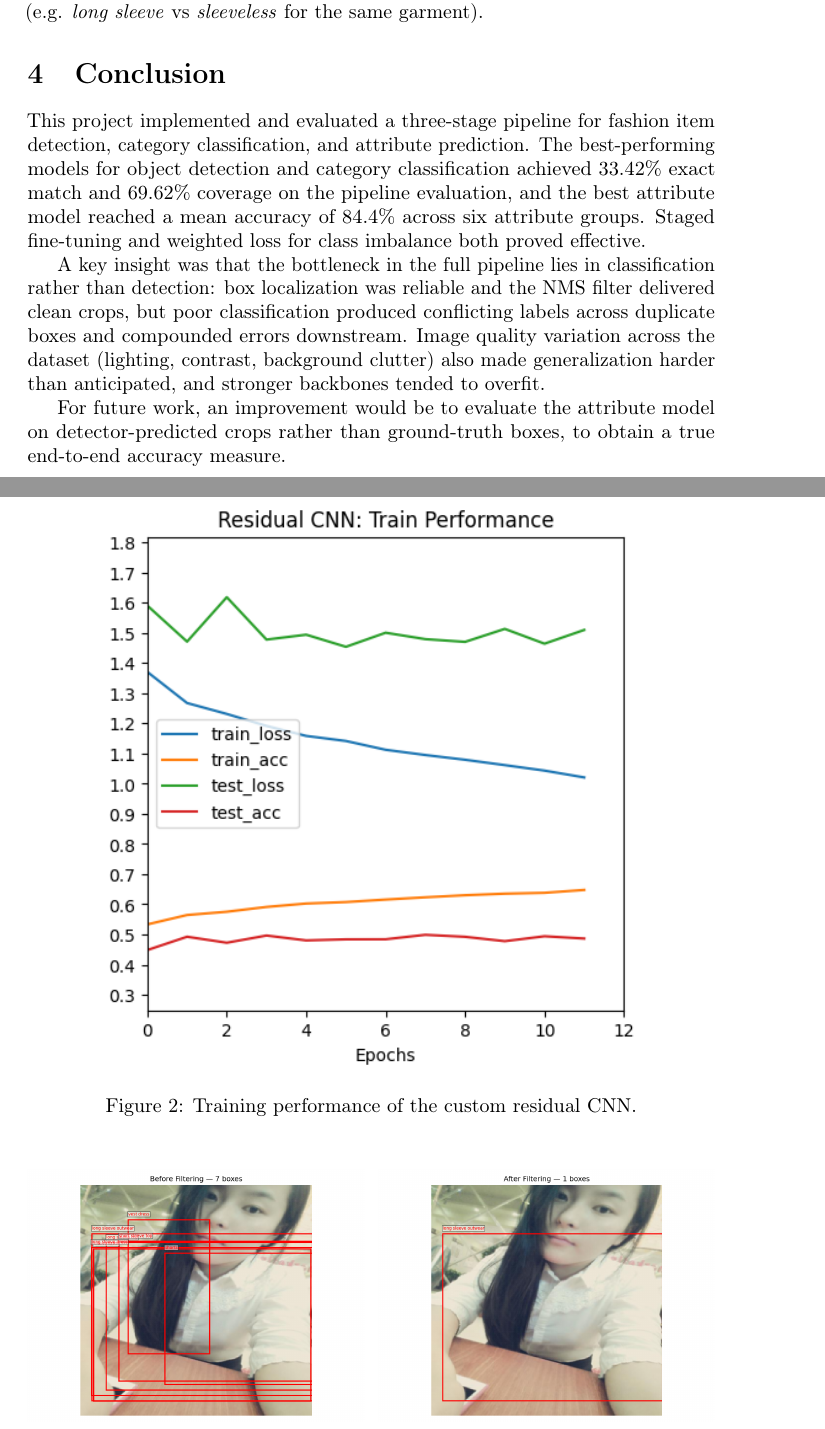
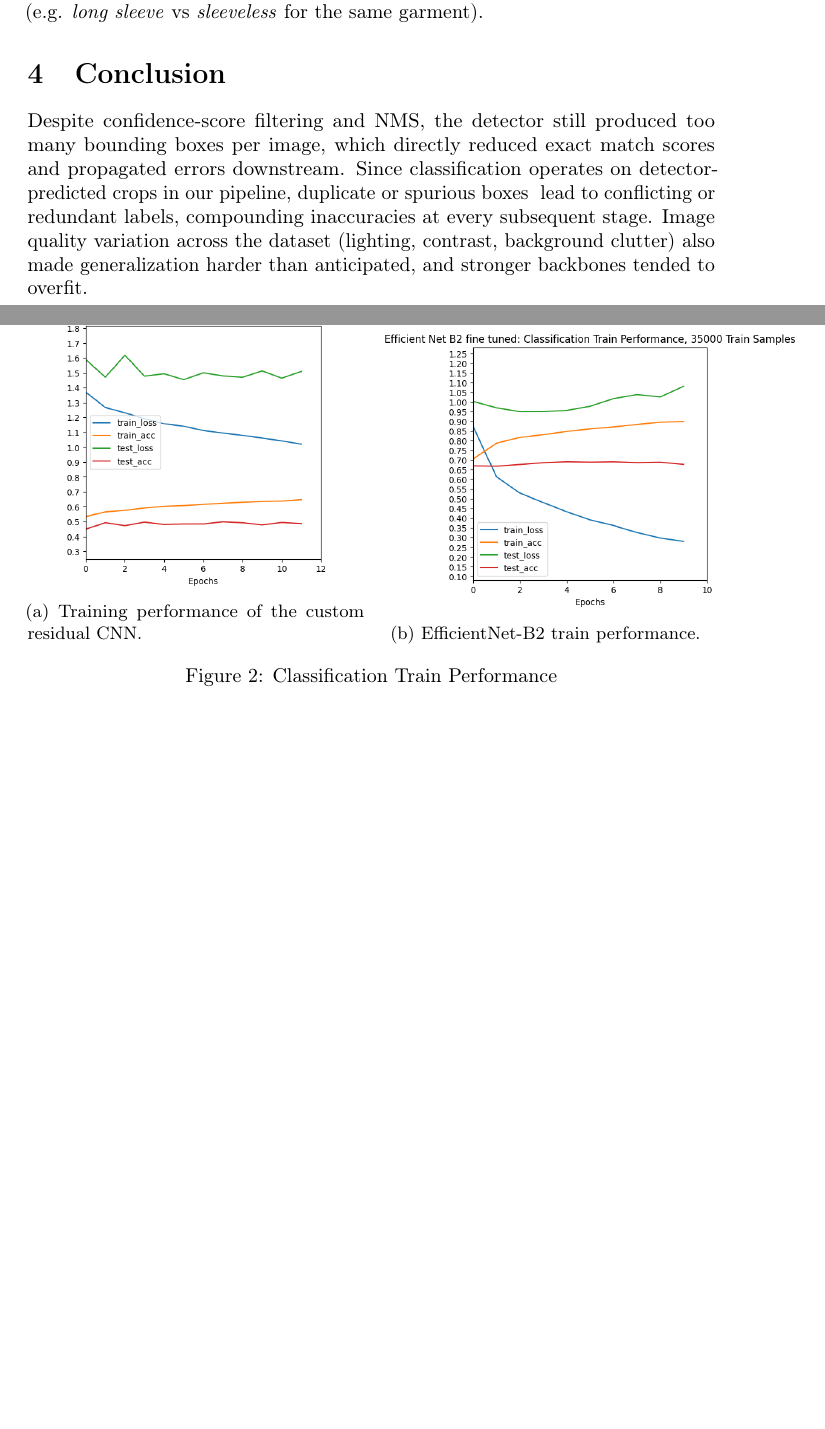
Before and after one commit to isabusta/dl-project-digital-wardrobe, a LaTeX document (Report/paper_draft.tex): two parts of pages 5 and 7 of 12 before the commit and two parts of pages 5 and 6 of 11 after it, joined at a grey line, cut so that both start at the same text, the shorter picture padded with empty space. Compiled offline with pdfLaTeX; a LaTeX package or settings file that is missing is left out.

Commit message:
blüblüp

```diff
--- a/Report/paper_draft.tex
+++ b/Report/paper_draft.tex
@@ -131,11 +131,7 @@ End-to-end attribute quality is assessed qualitatively since DeepFashion2 provid
 
 \section{Conclusion}
 
-This project implemented and evaluated a three-stage pipeline for fashion item detection, category classification, and attribute prediction. The best-performing models for object detection and category classification achieved 33.42\% exact match and 69.62\% coverage on the pipeline evaluation, and the best attribute model reached a mean accuracy of 84.4\% across six attribute groups. Staged fine-tuning and weighted loss for class imbalance both proved effective.
-
-A key insight was that the bottleneck in the full pipeline lies in classification rather than detection: box localization was reliable and the NMS filter delivered clean crops, but poor classification produced conflicting labels across duplicate boxes and compounded errors downstream. Image quality variation across the dataset (lighting, contrast, background clutter) also made generalization harder than anticipated, and stronger backbones tended to overfit.
-
-For future work, an improvement would be to evaluate the attribute model on detector-predicted crops rather than ground-truth boxes, to obtain a true end-to-end accuracy measure.
+Despite confidence-score filtering and NMS, the detector still produced too many bounding boxes per image, which directly reduced exact match scores and propagated errors downstream. Since classification operates on detector-predicted crops in our pipeline, duplicate or spurious boxes  lead to conflicting or redundant labels, compounding inaccuracies at every subsequent stage. Image quality variation across the dataset (lighting, contrast, background clutter) also made generalization harder than anticipated, and stronger backbones tended to overfit.
 \clearpage
 \appendix
 \section{Appendix}
@@ -151,9 +147,21 @@ For future work, an improvement would be to evaluate the attribute model on dete
 
 \begin{figure}[H]
     \centering
-    \includegraphics[width=0.8\textwidth]{figures/train_results_res_cnn.png}
-    \caption{Training performance of the custom residual CNN.}
-    \label{fig:train_ressults_res_cnn}
+    \begin{subfigure}{0.49\textwidth}
+        \centering
+        \includegraphics[height=5cm, keepaspectratio]{figures/train_results_res_cnn.png}
+        \caption{Training performance of the custom residual CNN.}
+        \label{fig:train_ressults_res_cnn}
+    \end{subfigure}
+    \hfill
+    \begin{subfigure}{0.49\textwidth}
+        \centering
+        \includegraphics[height=5cm, keepaspectratio]{figures/efficient_net_b2_train_performance.png}
+        \caption{EfficientNet-B2 train performance.}
+        \label{fig:e_net_train_performance}
+    \end{subfigure}
+    \caption{Classification Train Performance}
+    \label{fig:train_results}
 \end{figure}
 
 
```
